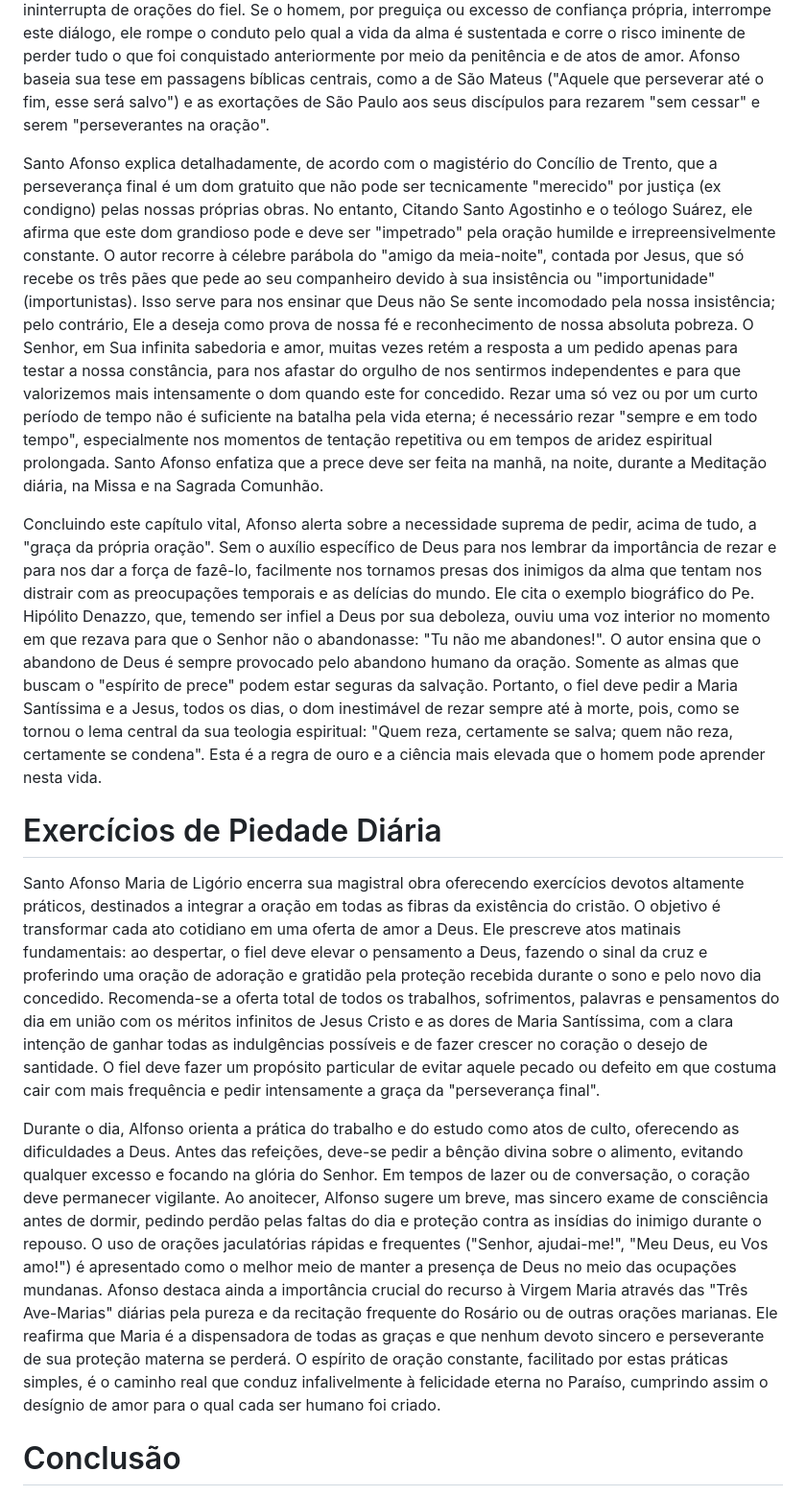
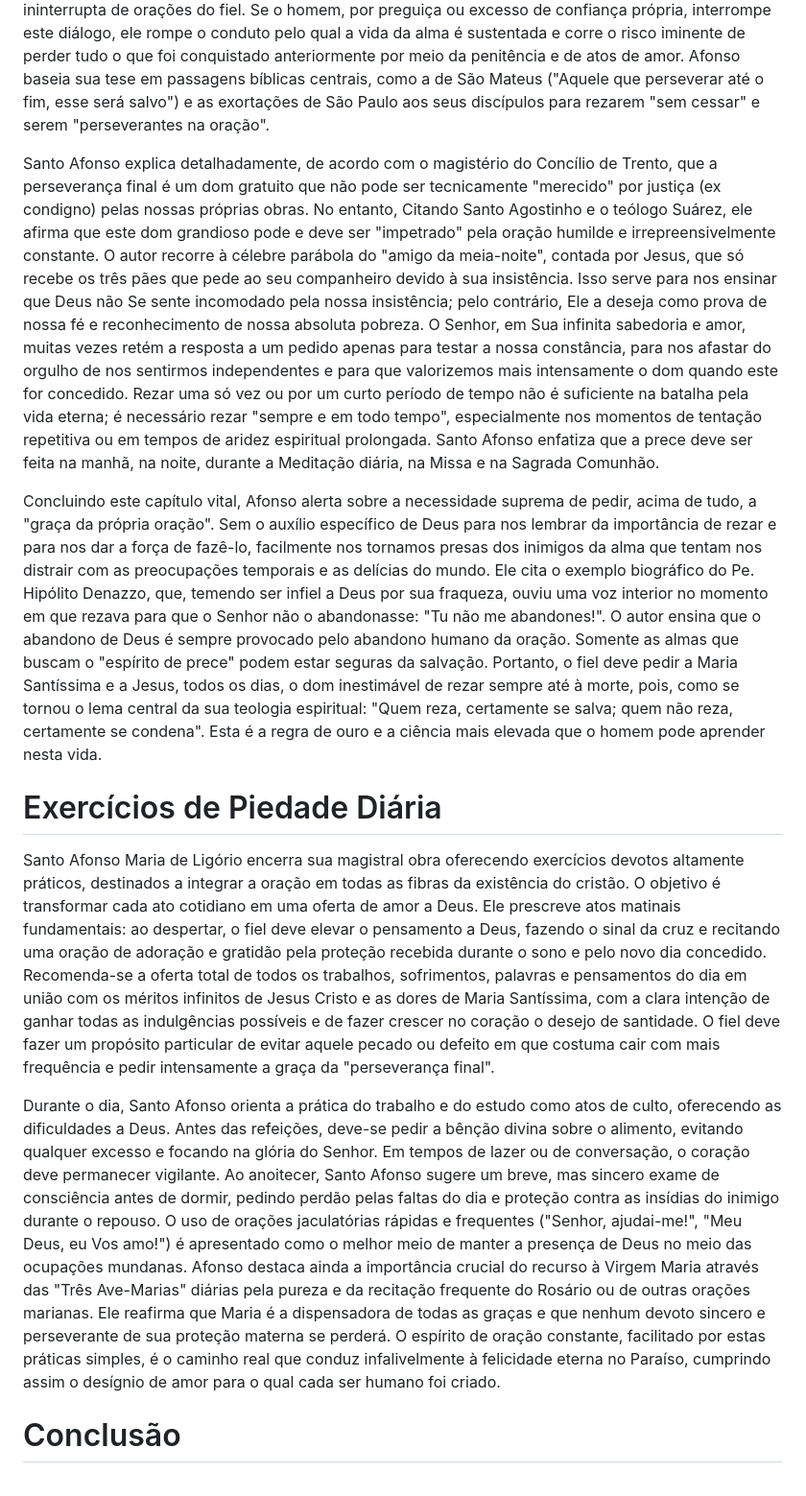
Before and after one commit to dannyxyz22/booksummarytest, a Markdown page: summaries/GreatMeansLiguori/FinalSummary_GreatMeans_Liguori.md, the part around one of its changes. Shown at 96% size. Rendered like a GitHub page.

```diff
--- a/summaries/GreatMeansLiguori/FinalSummary_GreatMeans_Liguori.md
+++ b/summaries/GreatMeansLiguori/FinalSummary_GreatMeans_Liguori.md
@@ -74,14 +56,14 @@ Santo Afonso sublinha que até mesmo os maiores pecadores devem ter confiança a
 ## A Perseverança Final
 A quinta e última condição indispensável, e talvez a mais crítica para a salvação, é a "perseverança". Santo Afonso Maria de Ligório ensina de forma profunda que, embora orações isoladas possam obter graças particulares no momento, somente a prece contínua e perseverante até o último suspiro da vida pode garantir o dom supremo da "perseverança final" e, como resultado, a glória eterna no Paraíso. O autor descreve a salvação não como um evento único, mas como uma "corrente de graças" ou um edifício espiritual que exige uma fundamentação resiliente. Cada nova ação em direção ao Céu requer uma nova graça de Deus; portanto, a essa corrente de dons divinos deve corresponder uma corrente ininterrupta de orações do fiel. Se o homem, por preguiça ou excesso de confiança própria, interrompe este diálogo, ele rompe o conduto pelo qual a vida da alma é sustentada e corre o risco iminente de perder tudo o que foi conquistado anteriormente por meio da penitência e de atos de amor. Afonso baseia sua tese em passagens bíblicas centrais, como a de São Mateus ("Aquele que perseverar até o fim, esse será salvo") e as exortações de São Paulo aos seus discípulos para rezarem "sem cessar" e serem "perseverantes na oração".
 
-Santo Afonso explica detalhadamente, de acordo com o magistério do Concílio de Trento, que a perseverança final é um dom gratuito que não pode ser tecnicamente "merecido" por justiça (ex condigno) pelas nossas próprias obras. No entanto, Citando Santo Agostinho e o teólogo Suárez, ele afirma que este dom grandioso pode e deve ser "impetrado" pela oração humilde e irrepreensivelmente constante. O autor recorre à célebre parábola do "amigo da meia-noite", contada por Jesus, que só recebe os três pães que pede ao seu companheiro devido à sua insistência ou "importunidade" (importunistas). Isso serve para nos ensinar que Deus não Se sente incomodado pela nossa insistência; pelo contrário, Ele a deseja como prova de nossa fé e reconhecimento de nossa absoluta pobreza. O Senhor, em Sua infinita sabedoria e amor, muitas vezes retém a resposta a um pedido apenas para testar a nossa constância, para nos afastar do orgulho de nos sentirmos independentes e para que valorizemos mais intensamente o dom quando este for concedido. Rezar uma só vez ou por um curto período de tempo não é suficiente na batalha pela vida eterna; é necessário rezar "sempre e em todo tempo", especialmente nos momentos de tentação repetitiva ou em tempos de aridez espiritual prolongada. Santo Afonso enfatiza que a prece deve ser feita na manhã, na noite, durante a Meditação diária, na Missa e na Sagrada Comunhão.
+Santo Afonso explica detalhadamente, de acordo com o magistério do Concílio de Trento, que a perseverança final é um dom gratuito que não pode ser tecnicamente "merecido" por justiça (ex condigno) pelas nossas próprias obras. No entanto, Citando Santo Agostinho e o teólogo Suárez, ele afirma que este dom grandioso pode e deve ser "impetrado" pela oração humilde e irrepreensivelmente constante. O autor recorre à célebre parábola do "amigo da meia-noite", contada por Jesus, que só recebe os três pães que pede ao seu companheiro devido à sua insistência. Isso serve para nos ensinar que Deus não Se sente incomodado pela nossa insistência; pelo contrário, Ele a deseja como prova de nossa fé e reconhecimento de nossa absoluta pobreza. O Senhor, em Sua infinita sabedoria e amor, muitas vezes retém a resposta a um pedido apenas para testar a nossa constância, para nos afastar do orgulho de nos sentirmos independentes e para que valorizemos mais intensamente o dom quando este for concedido. Rezar uma só vez ou por um curto período de tempo não é suficiente na batalha pela vida eterna; é necessário rezar "sempre e em todo tempo", especialmente nos momentos de tentação repetitiva ou em tempos de aridez espiritual prolongada. Santo Afonso enfatiza que a prece deve ser feita na manhã, na noite, durante a Meditação diária, na Missa e na Sagrada Comunhão.
 
-Concluindo este capítulo vital, Afonso alerta sobre a necessidade suprema de pedir, acima de tudo, a "graça da própria oração". Sem o auxílio específico de Deus para nos lembrar da importância de rezar e para nos dar a força de fazê-lo, facilmente nos tornamos presas dos inimigos da alma que tentam nos distrair com as preocupações temporais e as delícias do mundo. Ele cita o exemplo biográfico do Pe. Hipólito Denazzo, que, temendo ser infiel a Deus por sua deboleza, ouviu uma voz interior no momento em que rezava para que o Senhor não o abandonasse: "Tu não me abandones!". O autor ensina que o abandono de Deus é sempre provocado pelo abandono humano da oração. Somente as almas que buscam o "espírito de prece" podem estar seguras da salvação. Portanto, o fiel deve pedir a Maria Santíssima e a Jesus, todos os dias, o dom inestimável de rezar sempre até à morte, pois, como se tornou o lema central da sua teologia espiritual: "Quem reza, certamente se salva; quem não reza, certamente se condena". Esta é a regra de ouro e a ciência mais elevada que o homem pode aprender nesta vida.
+Concluindo este capítulo vital, Afonso alerta sobre a necessidade suprema de pedir, acima de tudo, a "graça da própria oração". Sem o auxílio específico de Deus para nos lembrar da importância de rezar e para nos dar a força de fazê-lo, facilmente nos tornamos presas dos inimigos da alma que tentam nos distrair com as preocupações temporais e as delícias do mundo. Ele cita o exemplo biográfico do Pe. Hipólito Denazzo, que, temendo ser infiel a Deus por sua fraqueza, ouviu uma voz interior no momento em que rezava para que o Senhor não o abandonasse: "Tu não me abandones!". O autor ensina que o abandono de Deus é sempre provocado pelo abandono humano da oração. Somente as almas que buscam o "espírito de prece" podem estar seguras da salvação. Portanto, o fiel deve pedir a Maria Santíssima e a Jesus, todos os dias, o dom inestimável de rezar sempre até à morte, pois, como se tornou o lema central da sua teologia espiritual: "Quem reza, certamente se salva; quem não reza, certamente se condena". Esta é a regra de ouro e a ciência mais elevada que o homem pode aprender nesta vida.
 
 # Exercícios de Piedade Diária
-Santo Afonso Maria de Ligório encerra sua magistral obra oferecendo exercícios devotos altamente práticos, destinados a integrar a oração em todas as fibras da existência do cristão. O objetivo é transformar cada ato cotidiano em uma oferta de amor a Deus. Ele prescreve atos matinais fundamentais: ao despertar, o fiel deve elevar o pensamento a Deus, fazendo o sinal da cruz e proferindo uma oração de adoração e gratidão pela proteção recebida durante o sono e pelo novo dia concedido. Recomenda-se a oferta total de todos os trabalhos, sofrimentos, palavras e pensamentos do dia em união com os méritos infinitos de Jesus Cristo e as dores de Maria Santíssima, com a clara intenção de ganhar todas as indulgências possíveis e de fazer crescer no coração o desejo de santidade. O fiel deve fazer um propósito particular de evitar aquele pecado ou defeito em que costuma cair com mais frequência e pedir intensamente a graça da "perseverança final".
+Santo Afonso Maria de Ligório encerra sua magistral obra oferecendo exercícios devotos altamente práticos, destinados a integrar a oração em todas as fibras da existência do cristão. O objetivo é transformar cada ato cotidiano em uma oferta de amor a Deus. Ele prescreve atos matinais fundamentais: ao despertar, o fiel deve elevar o pensamento a Deus, fazendo o sinal da cruz e recitando uma oração de adoração e gratidão pela proteção recebida durante o sono e pelo novo dia concedido. Recomenda-se a oferta total de todos os trabalhos, sofrimentos, palavras e pensamentos do dia em união com os méritos infinitos de Jesus Cristo e as dores de Maria Santíssima, com a clara intenção de ganhar todas as indulgências possíveis e de fazer crescer no coração o desejo de santidade. O fiel deve fazer um propósito particular de evitar aquele pecado ou defeito em que costuma cair com mais frequência e pedir intensamente a graça da "perseverança final".
 
-Durante o dia, Alfonso orienta a prática do trabalho e do estudo como atos de culto, oferecendo as dificuldades a Deus. Antes das refeições, deve-se pedir a bênção divina sobre o alimento, evitando qualquer excesso e focando na glória do Senhor. Em tempos de lazer ou de conversação, o coração deve permanecer vigilante. Ao anoitecer, Alfonso sugere um breve, mas sincero exame de consciência antes de dormir, pedindo perdão pelas faltas do dia e proteção contra as insídias do inimigo durante o repouso. O uso de orações jaculatórias rápidas e frequentes ("Senhor, ajudai-me!", "Meu Deus, eu Vos amo!") é apresentado como o melhor meio de manter a presença de Deus no meio das ocupações mundanas. Afonso destaca ainda a importância crucial do recurso à Virgem Maria através das "Três Ave-Marias" diárias pela pureza e da recitação frequente do Rosário ou de outras orações marianas. Ele reafirma que Maria é a dispensadora de todas as graças e que nenhum devoto sincero e perseverante de sua proteção materna se perderá. O espírito de oração constante, facilitado por estas práticas simples, é o caminho real que conduz infalivelmente à felicidade eterna no Paraíso, cumprindo assim o desígnio de amor para o qual cada ser humano foi criado.
+Durante o dia, Santo Afonso orienta a prática do trabalho e do estudo como atos de culto, oferecendo as dificuldades a Deus. Antes das refeições, deve-se pedir a bênção divina sobre o alimento, evitando qualquer excesso e focando na glória do Senhor. Em tempos de lazer ou de conversação, o coração deve permanecer vigilante. Ao anoitecer, Santo Afonso sugere um breve, mas sincero exame de consciência antes de dormir, pedindo perdão pelas faltas do dia e proteção contra as insídias do inimigo durante o repouso. O uso de orações jaculatórias rápidas e frequentes ("Senhor, ajudai-me!", "Meu Deus, eu Vos amo!") é apresentado como o melhor meio de manter a presença de Deus no meio das ocupações mundanas. Afonso destaca ainda a importância crucial do recurso à Virgem Maria através das "Três Ave-Marias" diárias pela pureza e da recitação frequente do Rosário ou de outras orações marianas. Ele reafirma que Maria é a dispensadora de todas as graças e que nenhum devoto sincero e perseverante de sua proteção materna se perderá. O espírito de oração constante, facilitado por estas práticas simples, é o caminho real que conduz infalivelmente à felicidade eterna no Paraíso, cumprindo assim o desígnio de amor para o qual cada ser humano foi criado.
 
 # Conclusão
 Em suma, "O Grande Meio da Oração" não é apenas um tratado teórico, mas um manual prático de sobrevivência espiritual. Santo Afonso reafirma que todos os bens — a conversão, a santidade e a glória do Céu — estão ao alcance de qualquer alma, por mais fraca que seja, desde que ela use a "chave" da oração. Este livro é um apelo urgente para que nunca deixemos de clamar por socorro divino, pois a nossa única tragédia irremediável seria o silêncio diante de Deus. Quem cultiva o hábito de rezar com humildade, confiança e perseverança, seguindo os passos de Jesus e as mãos de Maria, já possui em si mesmo o penhor da alegria eterna que o aguarda na pátria celestial.
```
Also changed, not shown: other parts of summaries/GreatMeansLiguori/FinalSummary_GreatMeans_Liguori.md (+3 -21 lines).
